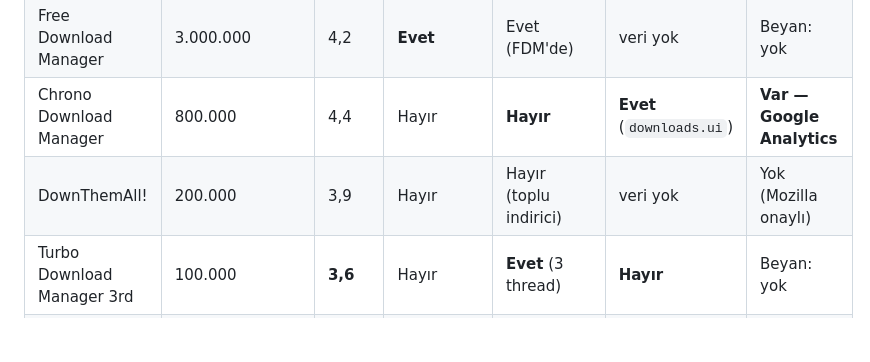
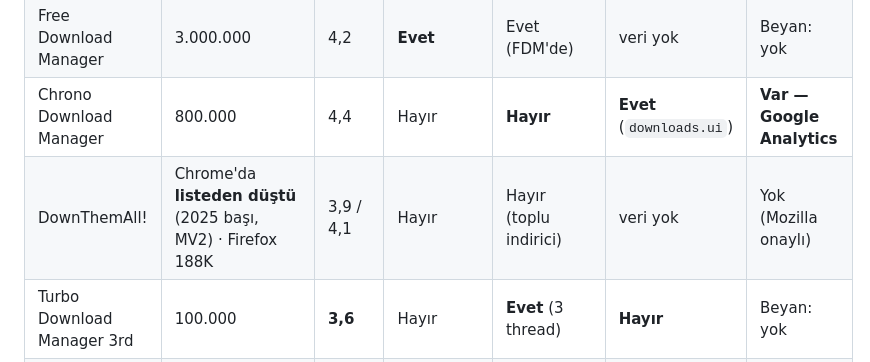
Before and after one commit to mehmetnadir/ruu-downloader, a Markdown page: .claude/docs/comparison.md, the part around the change. GitHub-like rendering; blank space fills up the shorter version.

```diff
--- a/.claude/docs/comparison.md
+++ b/.claude/docs/comparison.md
@@ -11,7 +11,7 @@
 | IDM Integration Module | 19.000.000 | 4,0 | **Evet** (ücretli, Windows) | Evet (IDM'de, 32'ye kadar) | veri yok | Beyan: yok |
 | Free Download Manager | 3.000.000 | 4,2 | **Evet** | Evet (FDM'de) | veri yok | Beyan: yok |
 | Chrono Download Manager | 800.000 | 4,4 | Hayır | **Hayır** | **Evet** (`downloads.ui`) | **Var — Google Analytics** |
-| DownThemAll! | 200.000 | 3,9 | Hayır | Hayır (toplu indirici) | veri yok | Yok (Mozilla onaylı) |
+| DownThemAll! | Chrome'da **listeden düştü** (2025 başı, MV2) · Firefox 188K | 3,9 / 4,1 | Hayır | Hayır (toplu indirici) | veri yok | Yok (Mozilla onaylı) |
 | Turbo Download Manager 3rd | 100.000 | **3,6** | Hayır | **Evet** (3 thread) | **Hayır** | Beyan: yok |
 | Simple Mass Downloader | 100.000 | 4,6 | Hayır | Hayır | veri yok | Beyan: yok |
 | Download Master (Westbyte) | 100.000 | 3,8 | Evet | Evet (DM'de) | veri yok | Beyan: yok |
```
Also changed, not shown: .claude/docs/store-listing.md (+7 -3 lines).
